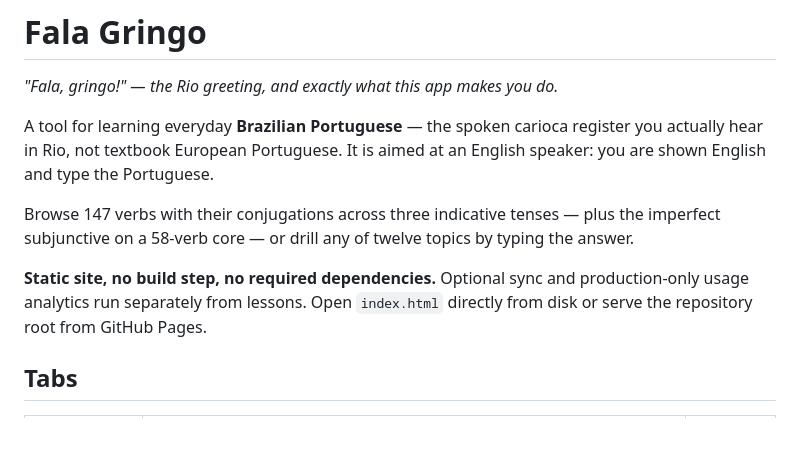
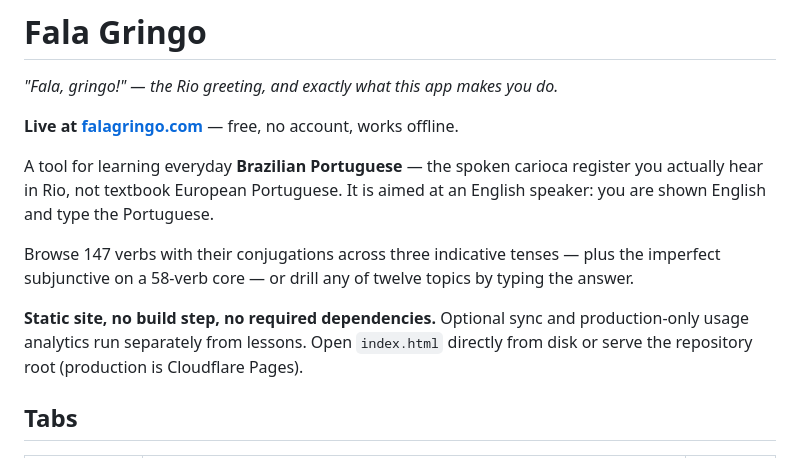
Before and after one commit to henrikhestnes/fala-gringo, a Markdown page: README.md, the part around the change. Rendered like a GitHub page; blank space fills up the shorter version.

Commit message:
Link the live site from the README
Co-Authored-By: Claude Fable 5.1 <noreply@anthropic.com>

```diff
--- a/README.md
+++ b/README.md
@@ -1,6 +1,8 @@
 # Fala Gringo
 
 *"Fala, gringo!" — the Rio greeting, and exactly what this app makes you do.*
+
+**Live at [falagringo.com](https://falagringo.com)** — free, no account, works offline.
 
 A tool for learning everyday **Brazilian Portuguese** — the spoken carioca register
 you actually hear in Rio, not textbook European Portuguese. It is aimed at an
@@ -11,7 +13,7 @@ imperfect subjunctive on a 58-verb core — or drill any of twelve topics by typ
 the answer.
 
 **Static site, no build step, no required dependencies.** Optional sync and production-only usage analytics run separately from lessons. Open
-`index.html` directly from disk or serve the repository root from GitHub Pages.
+`index.html` directly from disk or serve the repository root (production is Cloudflare Pages).
 
 ## Tabs
 
```
